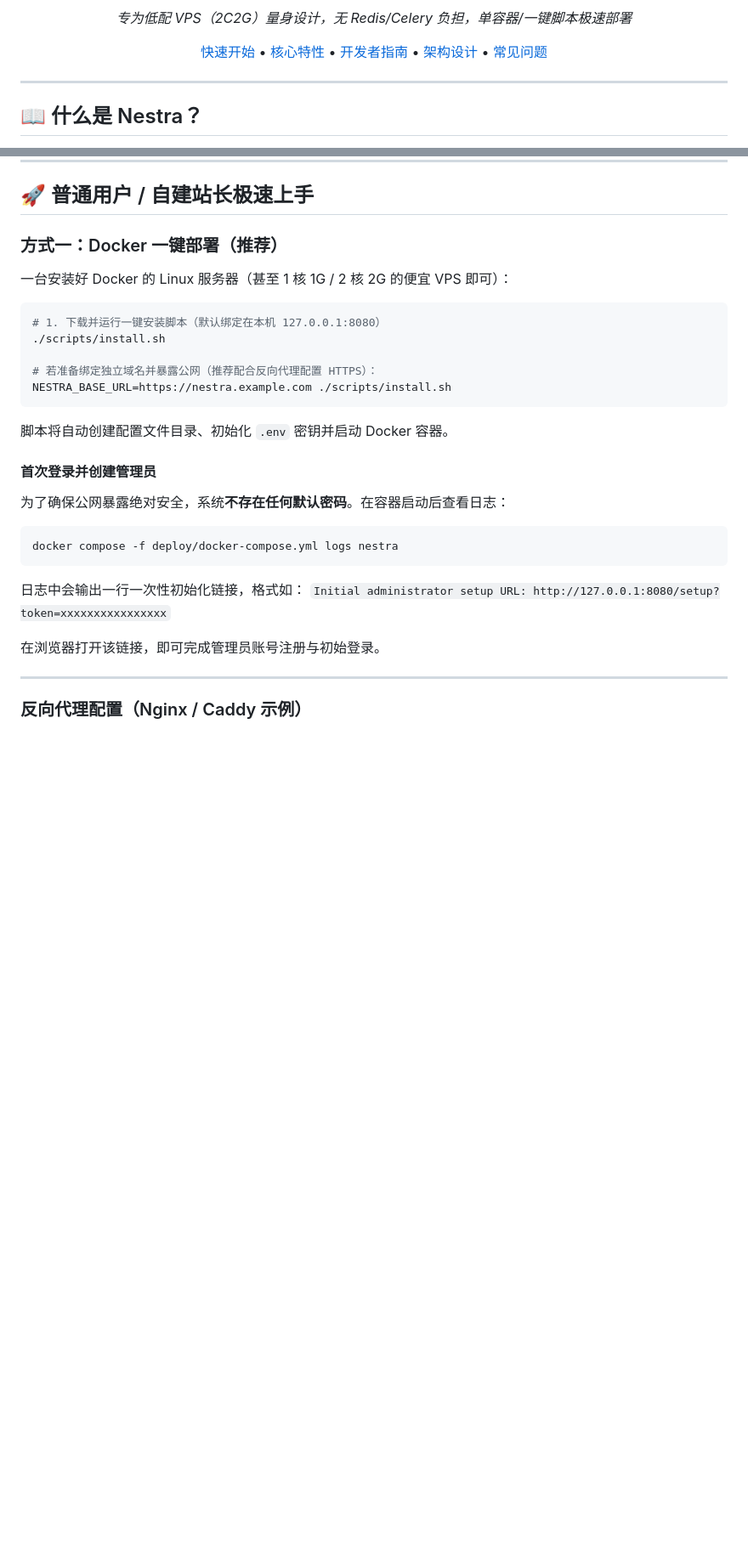
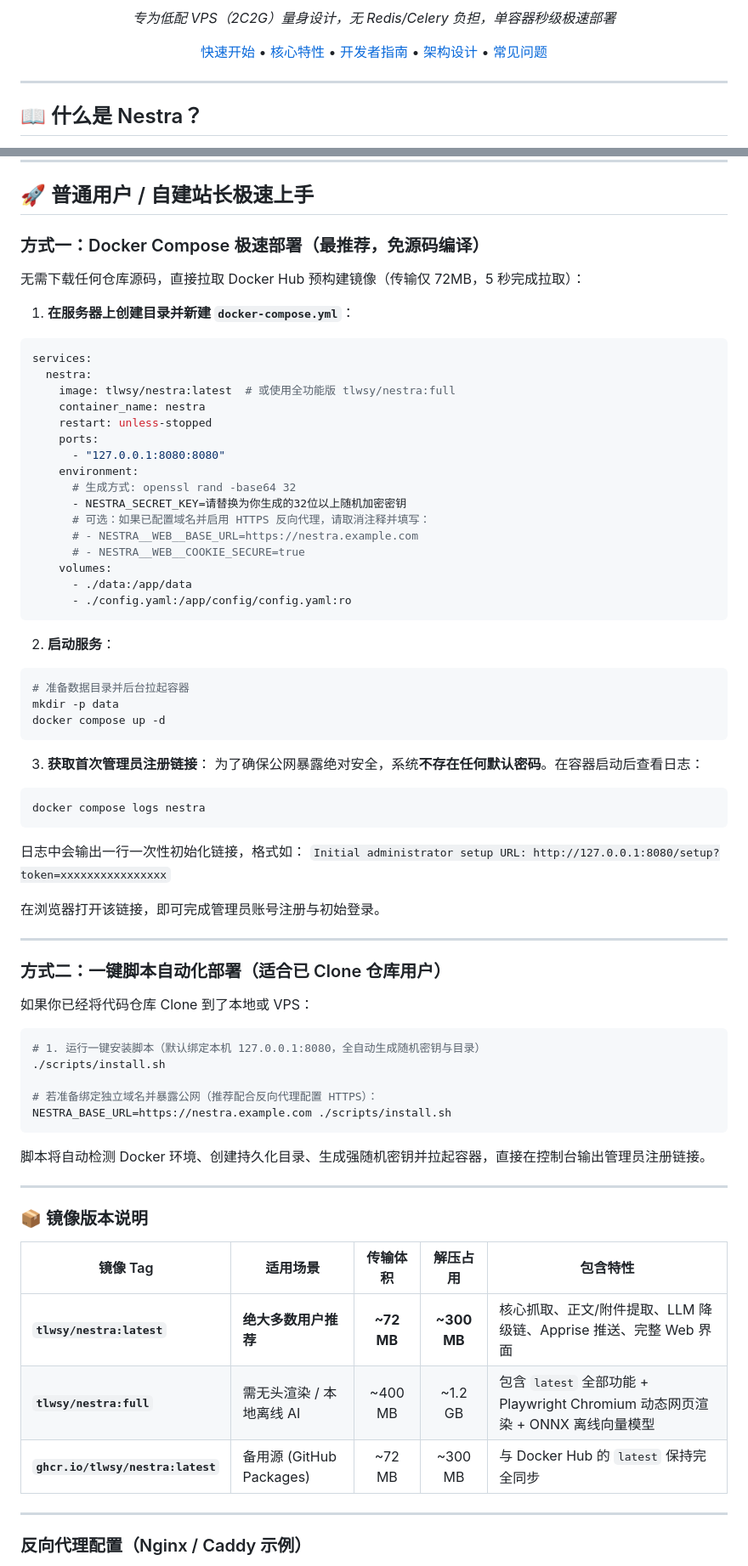
Before and after one commit to tlwsy/Nestra, a Markdown page: README.md, 2 parts joined by grey strips. Shown at 85% size. Drawn GitHub-style; blank space fills up the shorter version.

Commit message:
docs: update README with Docker Hub prebuilt image deployment

````diff
--- a/README.md
+++ b/README.md
@@ -11,7 +11,7 @@
 [![Tests](https://img.shields.io/badge/tests-117%20passed-brightgreen.svg)]()
 [![License](https://img.shields.io/badge/license-MIT-green.svg)](LICENSE)
 
-*专为低配 VPS（2C2G）量身设计，无 Redis/Celery 负担，单容器/一键脚本极速部署*
+*专为低配 VPS（2C2G）量身设计，无 Redis/Celery 负担，单容器秒级极速部署*
 
 [快速开始](#-普通用户--自建站长极速上手) • [核心特性](#-核心特性) • [开发者指南](#-开发者指南) • [架构设计](#-核心架构与设计哲学) • [常见问题](#-常见问题-faq)
 
@@ -67,31 +67,73 @@
 
 ## 🚀 普通用户 / 自建站长极速上手
 
-### 方式一：Docker 一键部署（推荐）
+### 方式一：Docker Compose 极速部署（最推荐，免源码编译）
 
-一台安装好 Docker 的 Linux 服务器（甚至 1 核 1G / 2 核 2G 的便宜 VPS 即可）：
+无需下载任何仓库源码，直接拉取 Docker Hub 预构建镜像（传输仅 72MB，5 秒完成拉取）：
+
+1. **在服务器上创建目录并新建 `docker-compose.yml`**：
+```yaml
+services:
+  nestra:
+    image: tlwsy/nestra:latest  # 或使用全功能版 tlwsy/nestra:full
+    container_name: nestra
+    restart: unless-stopped
+    ports:
+      - "127.0.0.1:8080:8080"
+    environment:
+      # 生成方式: openssl rand -base64 32
+      - NESTRA_SECRET_KEY=请替换为你生成的32位以上随机加密密钥
+      # 可选：如果已配置域名并启用 HTTPS 反向代理，请取消注释并填写：
+      # - NESTRA__WEB__BASE_URL=https://nestra.example.com
+      # - NESTRA__WEB__COOKIE_SECURE=true
+    volumes:
+      - ./data:/app/data
+      - ./config.yaml:/app/config/config.yaml:ro
+```
+
+2. **启动服务**：
+```bash
+# 准备数据目录并后台拉起容器
+mkdir -p data
+docker compose up -d
+```
+
+3. **获取首次管理员注册链接**：
+为了确保公网暴露绝对安全，系统**不存在任何默认密码**。在容器启动后查看日志：
+```bash
+docker compose logs nestra
+```
+日志中会输出一行一次性初始化链接，格式如：
+`Initial administrator setup URL: http://127.0.0.1:8080/setup?token=xxxxxxxxxxxxxxxx`
+
+在浏览器打开该链接，即可完成管理员账号注册与初始登录。
+
+---
+
+### 方式二：一键脚本自动化部署（适合已 Clone 仓库用户）
+
+如果你已经将代码仓库 Clone 到了本地或 VPS：
 
 ```bash
-# 1. 下载并运行一键安装脚本（默认绑定在本机 127.0.0.1:8080）
+# 1. 运行一键安装脚本（默认绑定本机 127.0.0.1:8080，全自动生成随机密钥与目录）
 ./scripts/install.sh
 
 # 若准备绑定独立域名并暴露公网（推荐配合反向代理配置 HTTPS）：
 NESTRA_BASE_URL=https://nestra.example.com ./scripts/install.sh
 ```
 
-脚本将自动创建配置文件目录、初始化 `.env` 密钥并启动 Docker 容器。
+脚本将自动检测 Docker 环境、创建持久化目录、生成强随机密钥并拉起容器，直接在控制台输出管理员注册链接。
 
-#### 首次登录并创建管理员
-为了确保公网暴露绝对安全，系统**不存在任何默认密码**。在容器启动后查看日志：
+---
 
-```bash
-docker compose -f deploy/docker-compose.yml logs nestra
-```
+### 📦 镜像版本说明
 
-日志中会输出一行一次性初始化链接，格式如：
-`Initial administrator setup URL: http://127.0.0.1:8080/setup?token=xxxxxxxxxxxxxxxx`
+| 镜像 Tag | 适用场景 | 传输体积 | 解压占用 | 包含特性 |
+|---|---|:---:|:---:|---|
+| **`tlwsy/nestra:latest`** | **绝大多数用户推荐** | **~72 MB** | **~300 MB** | 核心抓取、正文/附件提取、LLM 降级链、Apprise 推送、完整 Web 界面 |
+| **`tlwsy/nestra:full`** | 需无头渲染 / 本地离线 AI | ~400 MB | ~1.2 GB | 包含 `latest` 全部功能 + Playwright Chromium 动态网页渲染 + ONNX 离线向量模型 |
+| **`ghcr.io/tlwsy/nestra:latest`** | 备用源 (GitHub Packages) | ~72 MB | ~300 MB | 与 Docker Hub 的 `latest` 保持完全同步 |
 
-在浏览器打开该链接，即可完成管理员账号注册与初始登录。
 
 ---
 
````
Also changed, not shown: other parts of README.md (+6 -5 lines).
